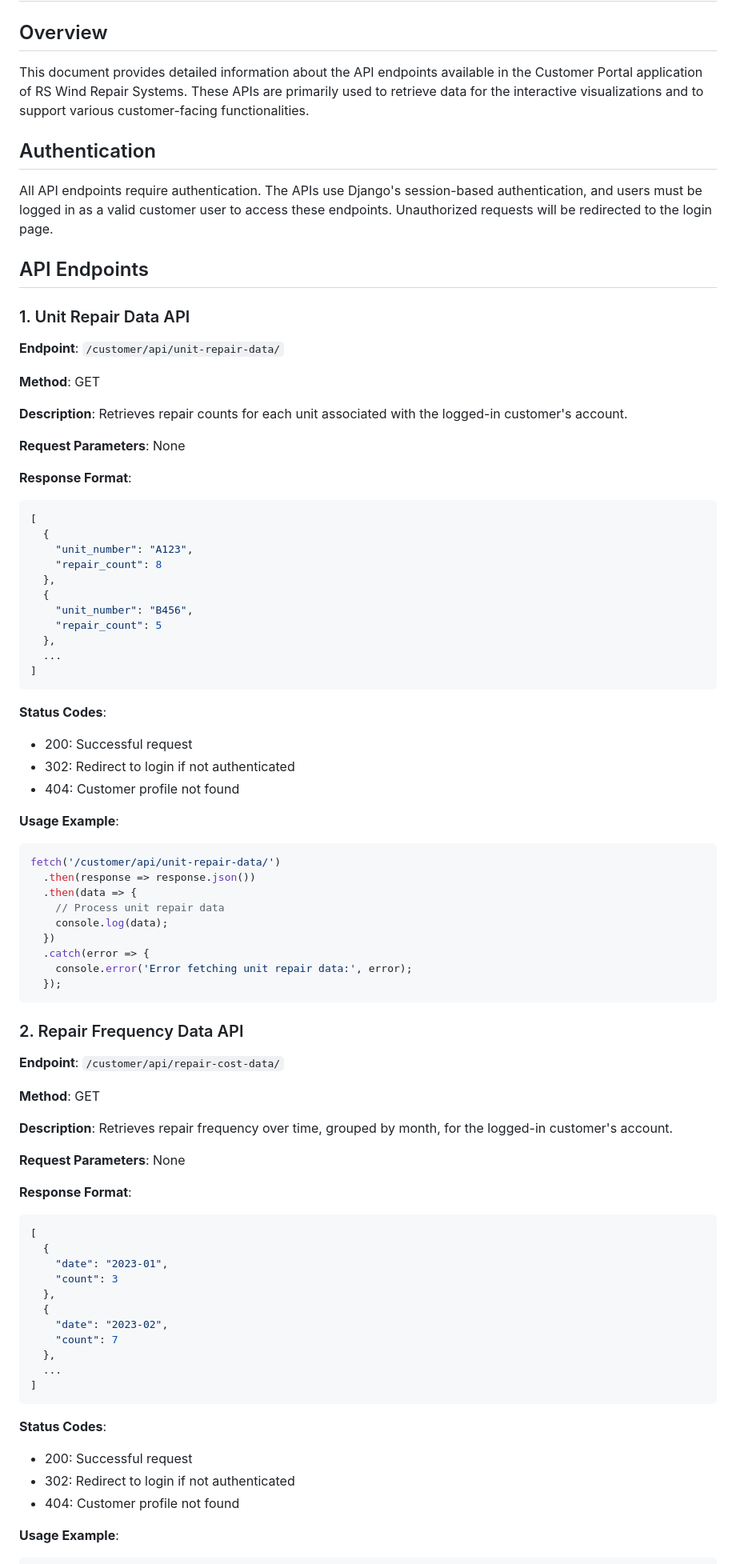
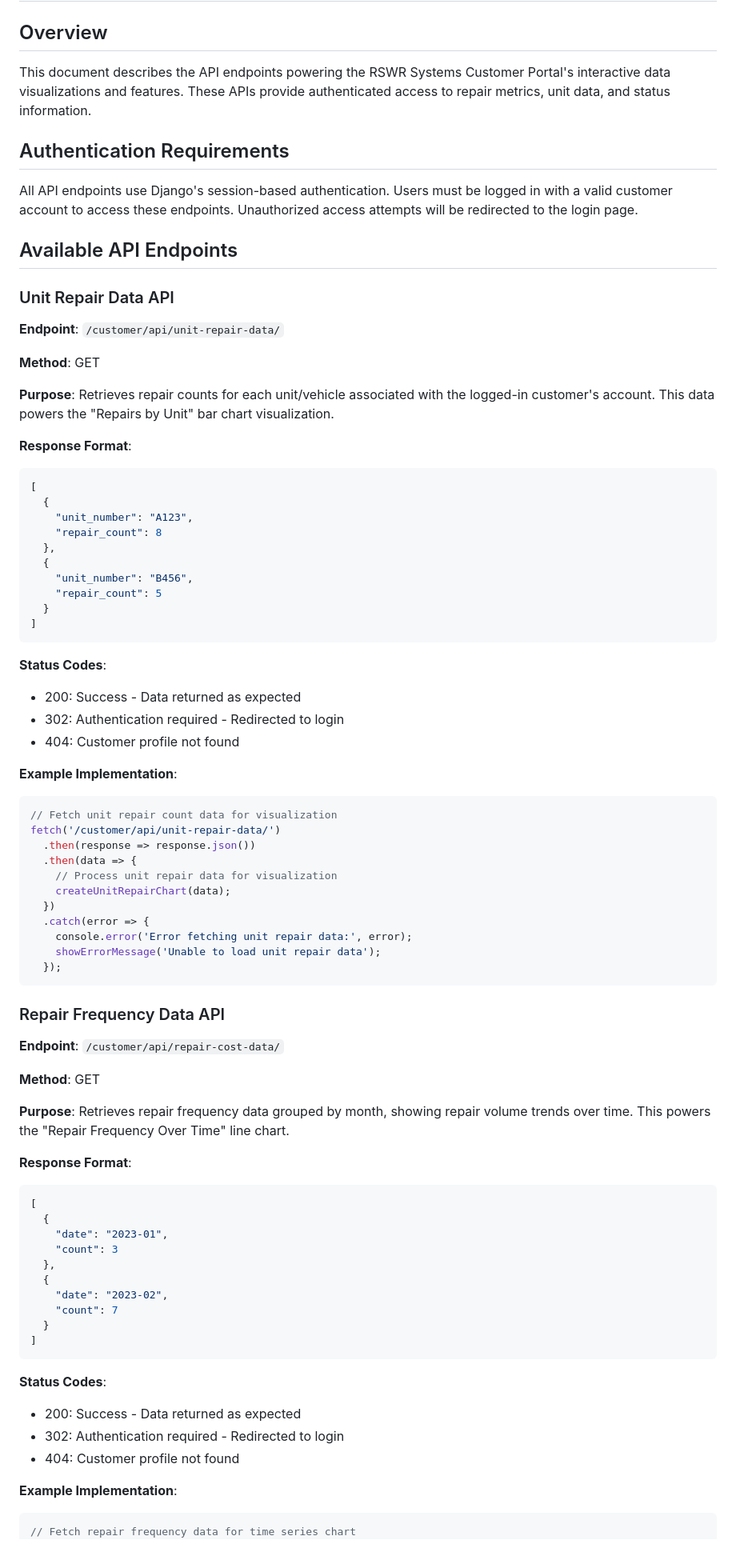
Before and after one commit to 00one00/rswr_systems, a Markdown page: apps/customer_portal/API_DOCUMENTATION.md, the part around the change printed below. Shown: that part at 80% size. GitHub-like rendering.

````diff
--- a/apps/customer_portal/API_DOCUMENTATION.md
+++ b/apps/customer_portal/API_DOCUMENTATION.md
@@ -1,22 +1,20 @@
 # Customer Portal API Documentation
 
 ## Overview
-This document provides detailed information about the API endpoints available in the Customer Portal application of RS Wind Repair Systems. These APIs are primarily used to retrieve data for the interactive visualizations and to support various customer-facing functionalities.
+This document describes the API endpoints powering the RSWR Systems Customer Portal's interactive data visualizations and features. These APIs provide authenticated access to repair metrics, unit data, and status information.
 
-## Authentication
-All API endpoints require authentication. The APIs use Django's session-based authentication, and users must be logged in as a valid customer user to access these endpoints. Unauthorized requests will be redirected to the login page.
+## Authentication Requirements
+All API endpoints use Django's session-based authentication. Users must be logged in with a valid customer account to access these endpoints. Unauthorized access attempts will be redirected to the login page.
 
-## API Endpoints
+## Available API Endpoints
 
-### 1. Unit Repair Data API
+### Unit Repair Data API
 
 **Endpoint**: `/customer/api/unit-repair-data/`
 
 **Method**: GET
 
-**Description**: Retrieves repair counts for each unit associated with the logged-in customer's account.
-
-**Request Parameters**: None
+**Purpose**: Retrieves repair counts for each unit/vehicle associated with the logged-in customer's account. This data powers the "Repairs by Unit" bar chart visualization.
 
 **Response Format**:
 ```json
@@ -28,38 +26,37 @@ All API endpoints require authentication. The APIs use Django's session-based au
   {
     "unit_number": "B456",
     "repair_count": 5
-  },
-  ...
+  }
 ]
 ```
 
 **Status Codes**:
-- 200: Successful request
-- 302: Redirect to login if not authenticated
+- 200: Success - Data returned as expected
+- 302: Authentication required - Redirected to login
 - 404: Customer profile not found
 
-**Usage Example**:
+**Example Implementation**:
 ```javascript
+// Fetch unit repair count data for visualization
 fetch('/customer/api/unit-repair-data/')
   .then(response => response.json())
   .then(data => {
-    // Process unit repair data
-    console.log(data);
+    // Process unit repair data for visualization
+    createUnitRepairChart(data);
   })
   .catch(error => {
     console.error('Error fetching unit repair data:', error);
+    showErrorMessage('Unable to load unit repair data');
   });
 ```
 
-### 2. Repair Frequency Data API
+### Repair Frequency Data API
 
 **Endpoint**: `/customer/api/repair-cost-data/`
 
 **Method**: GET
 
-**Description**: Retrieves repair frequency over time, grouped by month, for the logged-in customer's account.
-
-**Request Parameters**: None
+**Purpose**: Retrieves repair frequency data grouped by month, showing repair volume trends over time. This powers the "Repair Frequency Over Time" line chart.
 
 **Response Format**:
 ```json
@@ -71,18 +68,18 @@ fetch('/customer/api/unit-repair-data/')
   {
     "date": "2023-02",
     "count": 7
-  },
-  ...
+  }
 ]
 ```
 
 **Status Codes**:
-- 200: Successful request
-- 302: Redirect to login if not authenticated
+- 200: Success - Data returned as expected
+- 302: Authentication required - Redirected to login
 - 404: Customer profile not found
 
-**Usage Example**:
+**Example Implementation**:
 ```javascript
+// Fetch repair frequency data for time series chart
 fetch('/customer/api/repair-cost-data/')
   .then(response => response.json())
   .then(data => {
````
Also changed, not shown: other parts of apps/customer_portal/API_DOCUMENTATION.md (+46 -78 lines).
